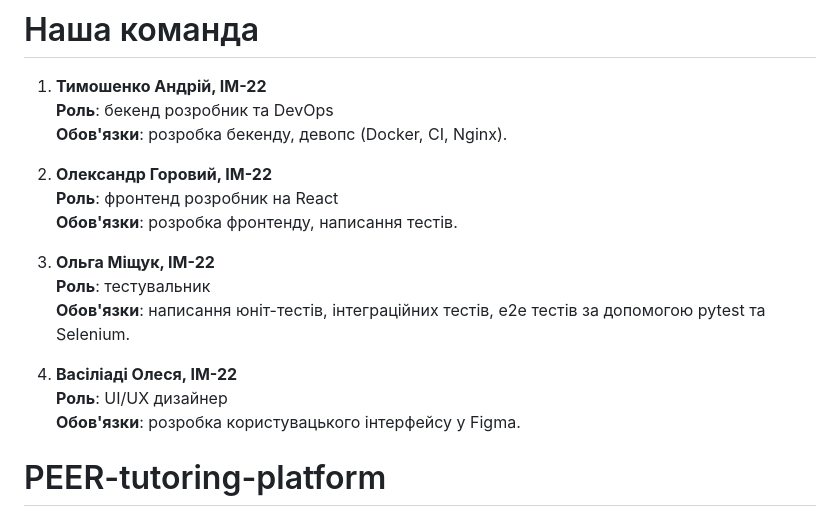
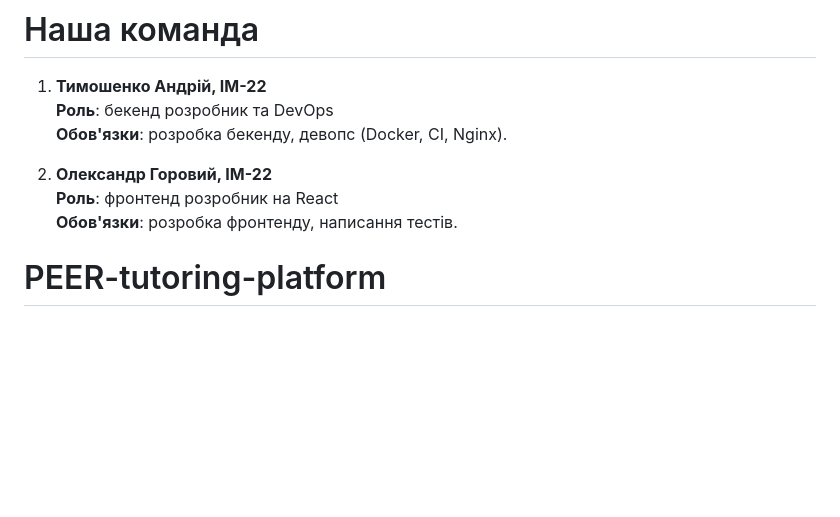
Before and after one commit to StrivingToAdoniss/PEER-tutoring-platform, a Markdown page: README.md, the part around one of its changes. GitHub-like rendering; blank space fills up the shorter version.

```diff
--- a/README.md
+++ b/README.md
@@ -7,14 +7,6 @@
 2. **Олександр Горовий, ІМ-22**
    **Роль**: фронтенд розробник на React
    **Обов'язки**: розробка фронтенду, написання тестів.
-
-3. **Ольга Міщук, ІМ-22**
-   **Роль**: тестувальник
-   **Обов'язки**: написання юніт-тестів, інтеграційних тестів, e2e тестів за допомогою pytest та Selenium.
-
-4. **Васіліаді Олеся, ІМ-22**
-   **Роль**: UI/UX дизайнер
-   **Обов'язки**: розробка користувацького інтерфейсу у Figma.
 
 
 # PEER-tutoring-platform
```
Also changed, not shown: other parts of README.md (+14 -92 lines).
